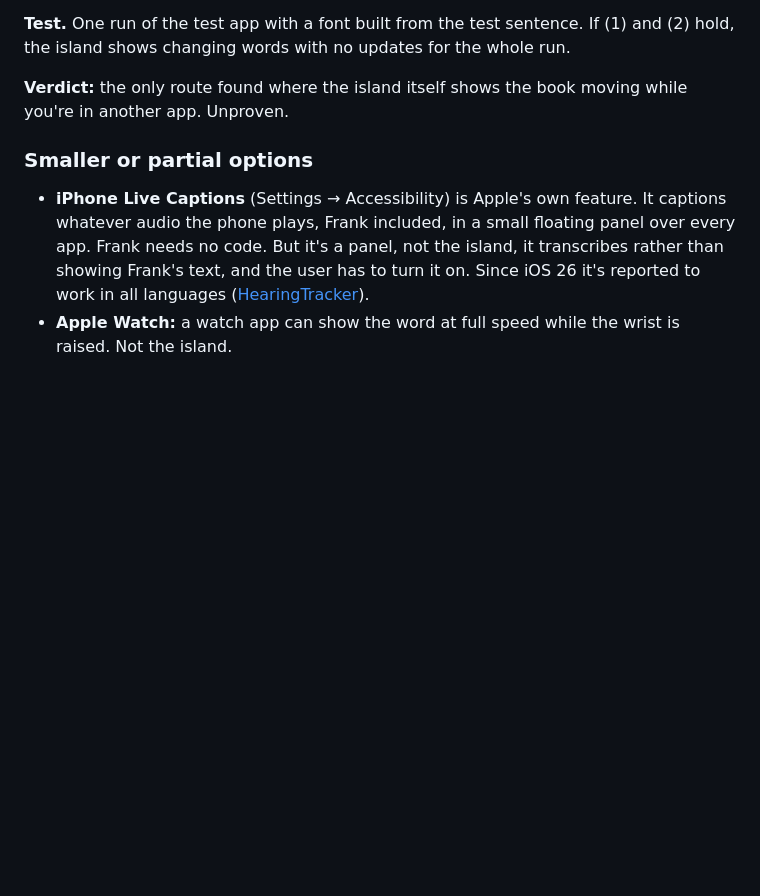
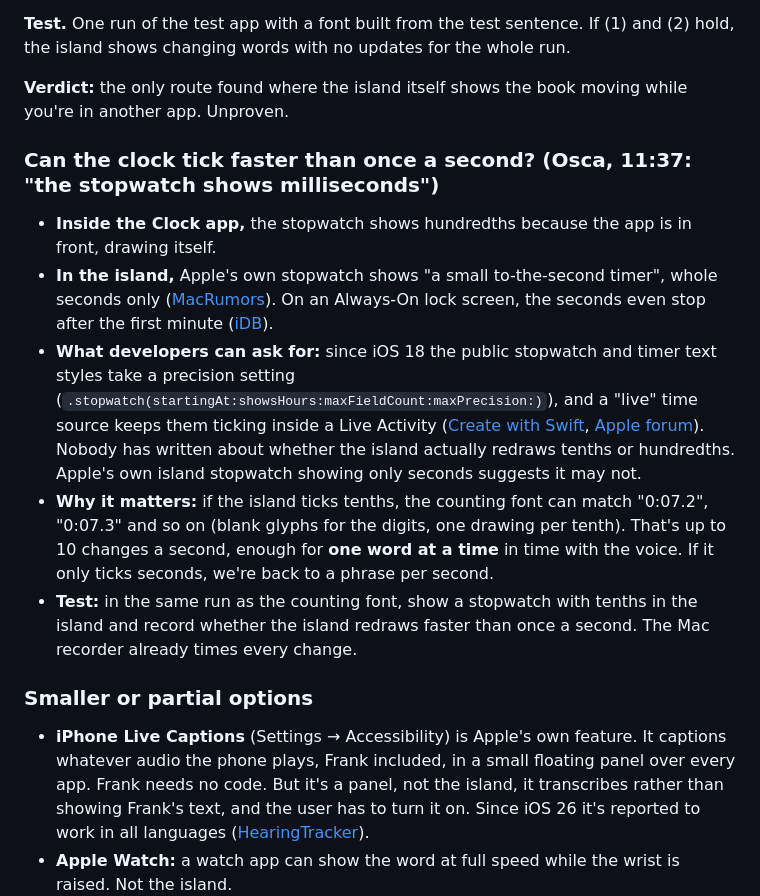
Before and after one commit to Ozzimandius84/IOS-TTS-TV, a Markdown page: ISLAND-OPTIONS.md, the part around the change. GitHub-like rendering; blank space fills up the shorter version.

Commit message:
ISLAND-OPTIONS.md: can the island clock tick faster than a second -- the public stopwatch style has a precision setting since iOS 18, untested whether the island redraws tenths; if it does, the counting font reaches one word at a time
Co-Authored-By: Claude Opus 5.5 <noreply@anthropic.com>
Claude-Session: https://claude.ai/code/session_018Zxn9jhgRySQcoS8Mkxcsa

```diff
--- a/ISLAND-OPTIONS.md
+++ b/ISLAND-OPTIONS.md
@@ -115,6 +115,14 @@ Every way of making the island change goes through one of two doors. Either the
 
 **Verdict:** the only route found where the island itself shows the book moving while you're in another app. Unproven.
 
+### Can the clock tick faster than once a second? (Osca, 11:37: "the stopwatch shows milliseconds")
+
+- **Inside the Clock app,** the stopwatch shows hundredths because the app is in front, drawing itself.
+- **In the island,** Apple's own stopwatch shows "a small to-the-second timer", whole seconds only ([MacRumors](https://www.macrumors.com/2024/01/29/ios-17-4-stopwatch-live-activity/)). On an Always-On lock screen, the seconds even stop after the first minute ([iDB](https://www.idownloadblog.com/2024/08/16/ios-18-stopwatch-changes/)).
+- **What developers can ask for:** since iOS 18 the public stopwatch and timer text styles take a precision setting (`.stopwatch(startingAt:showsHours:maxFieldCount:maxPrecision:)`), and a "live" time source keeps them ticking inside a Live Activity ([Create with Swift](https://www.createwithswift.com/formatting-time-in-a-text-view-in-swiftui/), [Apple forum](https://developer.apple.com/forums/thread/763273)). Nobody has written about whether the island actually redraws tenths or hundredths. Apple's own island stopwatch showing only seconds suggests it may not.
+- **Why it matters:** if the island ticks tenths, the counting font can match "0:07.2", "0:07.3" and so on (blank glyphs for the digits, one drawing per tenth). That's up to 10 changes a second, enough for **one word at a time** in time with the voice. If it only ticks seconds, we're back to a phrase per second.
+- **Test:** in the same run as the counting font, show a stopwatch with tenths in the island and record whether the island redraws faster than once a second. The Mac recorder already times every change.
+
 ### Smaller or partial options
 
 - **iPhone Live Captions** (Settings → Accessibility) is Apple's own feature. It captions whatever audio the phone plays, Frank included, in a small floating panel over every app. Frank needs no code. But it's a panel, not the island, it transcribes rather than showing Frank's text, and the user has to turn it on. Since iOS 26 it's reported to work in all languages ([HearingTracker](https://forum.hearingtracker.com/t/live-captions-rolled-out-on-ios-26/107488)).
```
